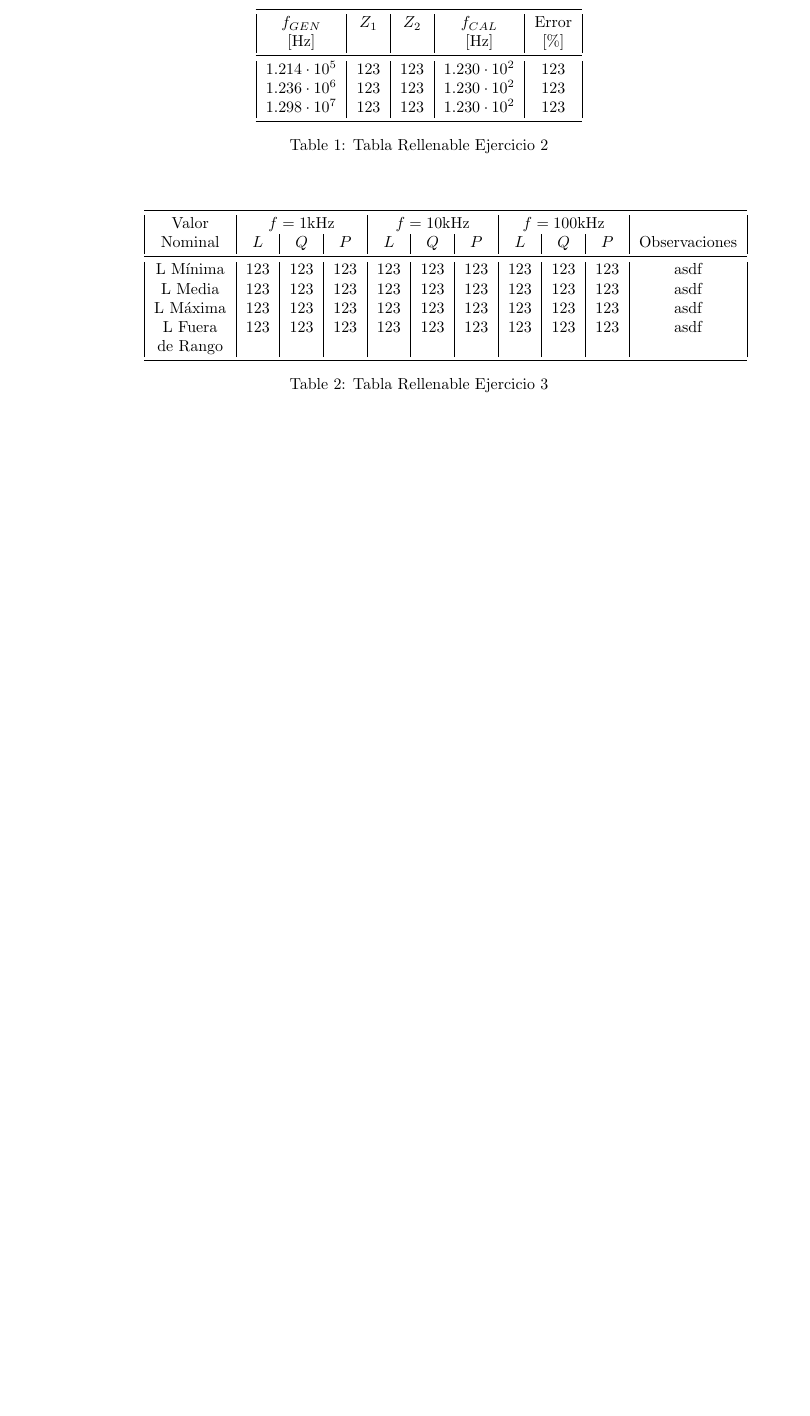
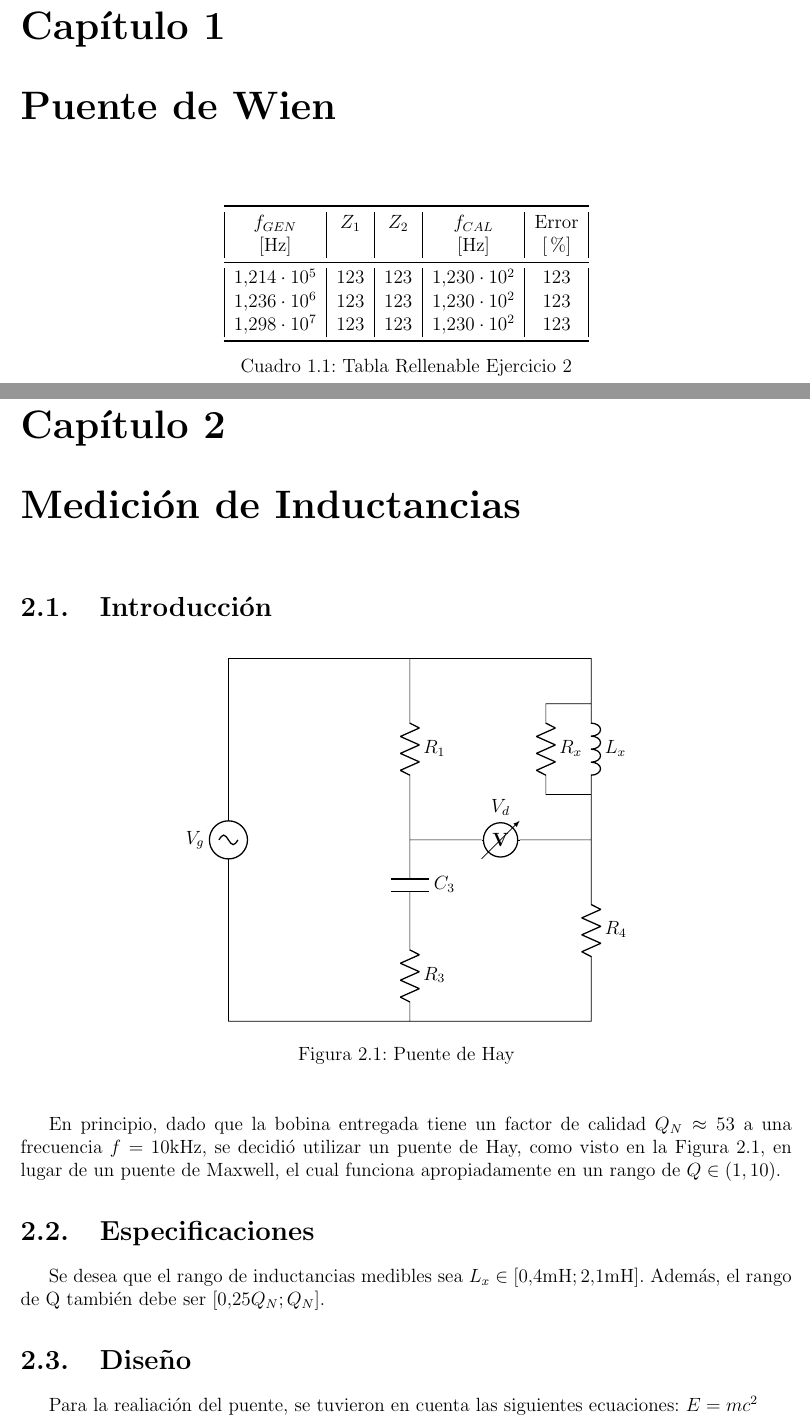
Before and after one commit to ohvictor/labo_electronica, a LaTeX document (tp4/reporteTP4.tex, which reads tp4/ej3.tex, tp4/hay.tex, tp4/tabla3d.tex): part of the page before the commit and two parts of pages 1 and 2 of 2 after it, the two joined at a grey line, cut at the place of the change, the shorter picture padded with empty space. Compiled offline with pdfLaTeX.

Commit message:
Sección 2.2 terminada

```diff
--- /dev/null
+++ b/tp4/ej3.tex
@@ -0,0 +1,20 @@
+\chapter{Medición de Inductancias}
+    \section{Introducción}
+    \begin{figure}[h]
+        \begin{center}
+            \input{hay.tex}
+        \end{center}
+
+    \end{figure}
+    En principio, dado que la bobina entregada tiene un factor de calidad
+    $Q_N\approx53$ a una frecuencia $f=10\si{\kilo\hertz}$, se decidió utilizar un
+    puente de Hay, como visto en la Figura \ref{fig:Hay}, en lugar de un puente de
+    Maxwell, el cual funciona apropiadamente en un rango de $Q\in(1,10)$.
+    \section{Especificaciones}
+    Se desea que el rango de inductancias medibles sea $L_x\in[0.4\si{\milli\henry};
+    2.1\si{\milli\henry}]$. Además, el rango de Q también debe ser $[0.25Q_N; Q_N]$.
+    \section{Diseño}
+    Para la realiación del puente, se tuvieron en cuenta las siguientes ecuaciones:
+    \begin{math}
+        E=mc^2
+    \end{math}
--- /dev/null
+++ b/tp4/hay.tex
@@ -0,0 +1,17 @@
+\begin{circuitikz}
+    \draw
+    (0,0)
+    to [sV, l=$V_g$] (0,8)
+    to (4,8)
+    to [R, l=$R_1$] (4,4)
+    to [C, l=$C_3$] (4,2)
+    to [R, l=$R_3$] (4,0) to (0,0)
+    (4,8) to (8,8)
+    to [L, l=$L_x$] (8,4)
+    to [R, l=$R_4$] (8,0) to (4,0)
+    (4,4) to [voltmeter, l=$V_d$] (8,4)
+    (8,7) to (7,7) to [R, l=$R_x$] (7,5) to (8,5)
+    ;
+\end{circuitikz}
+\caption{Puente de Hay}
+\label{fig:Hay}
--- a/tp4/reporteTP4.tex
+++ b/tp4/reporteTP4.tex
@@ -1,4 +1,5 @@
 \input{preamble.tex}
 
 \begin{document}
+    \chapter{Puente de Wien}
     \input{tabla2b.tex}
--- a/tp4/tabla3d.tex
+++ b/tp4/tabla3d.tex
@@ -56,7 +54,5 @@
         column name = $P$,
     },
     ]{tabla3d.csv}
-        \caption{Tabla Rellenable Ejercicio 3}
-        \label{tab:test1}
-    \end{center}
-\end{table}
+\caption{Resultados de las mediciones}
+\label{tab:ej3}
```
Also changed, not shown: tp4/preamble.tex (+6 -6 lines), tp4/tabla2b.tex (+1 -1 lines), tp4/reporteTP4.tex (4 more changed lines), tp4/tabla3d.tex (2 more changed lines). Lines whose indentation alone changed are shown as unchanged.
